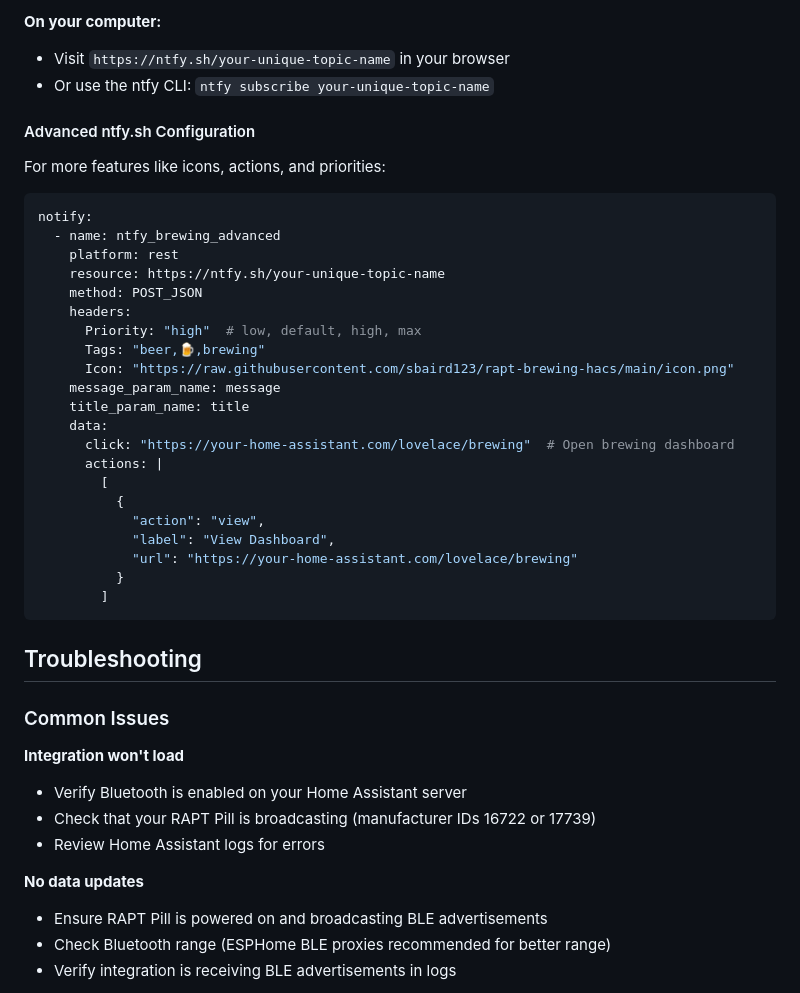
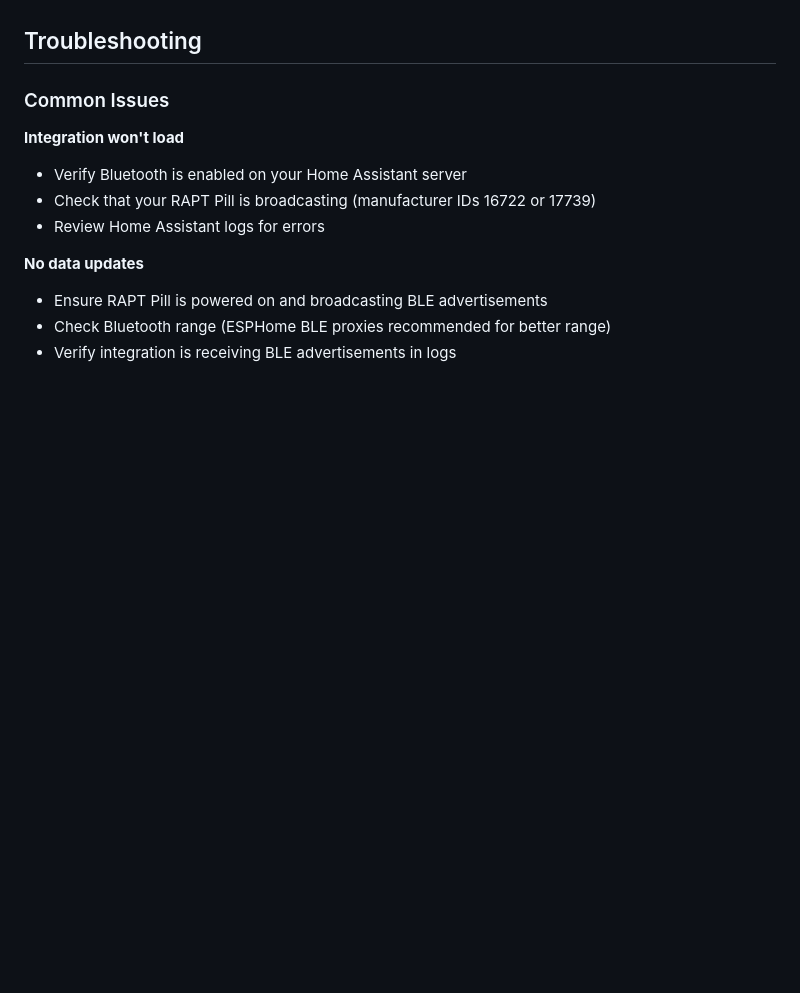
Before and after one commit to sbaird123/rapt-brewing-hacs, a Markdown page: README.md, the part around one of its changes. GitHub-like rendering; blank space fills up the shorter version.

````diff
--- a/README.md
+++ b/README.md
@@ -372,35 +304,3 @@ Replace `your-unique-topic-name` with a unique topic name (e.g., `rapt-brewing-a
-**On your computer:**
-- Visit `https://ntfy.sh/your-unique-topic-name` in your browser
-- Or use the ntfy CLI: `ntfy subscribe your-unique-topic-name`
-
-#### Advanced ntfy.sh Configuration
-
-For more features like icons, actions, and priorities:
-
-```yaml
-notify:
-  - name: ntfy_brewing_advanced
-    platform: rest
-    resource: https://ntfy.sh/your-unique-topic-name
-    method: POST_JSON
-    headers:
-      Priority: "high"  # low, default, high, max
-      Tags: "beer,🍺,brewing"
-      Icon: "https://raw.githubusercontent.com/sbaird123/rapt-brewing-hacs/main/icon.png"
-    message_param_name: message
-    title_param_name: title
-    data:
-      click: "https://your-home-assistant.com/lovelace/brewing"  # Open brewing dashboard
-      actions: |
-        [
-          {
-            "action": "view",
-            "label": "View Dashboard",
-            "url": "https://your-home-assistant.com/lovelace/brewing"
-          }
-        ]
-```
-
 ## Troubleshooting
 
 ### Common Issues
````
Also changed, not shown: other parts of README.md (+0 -68 lines).
